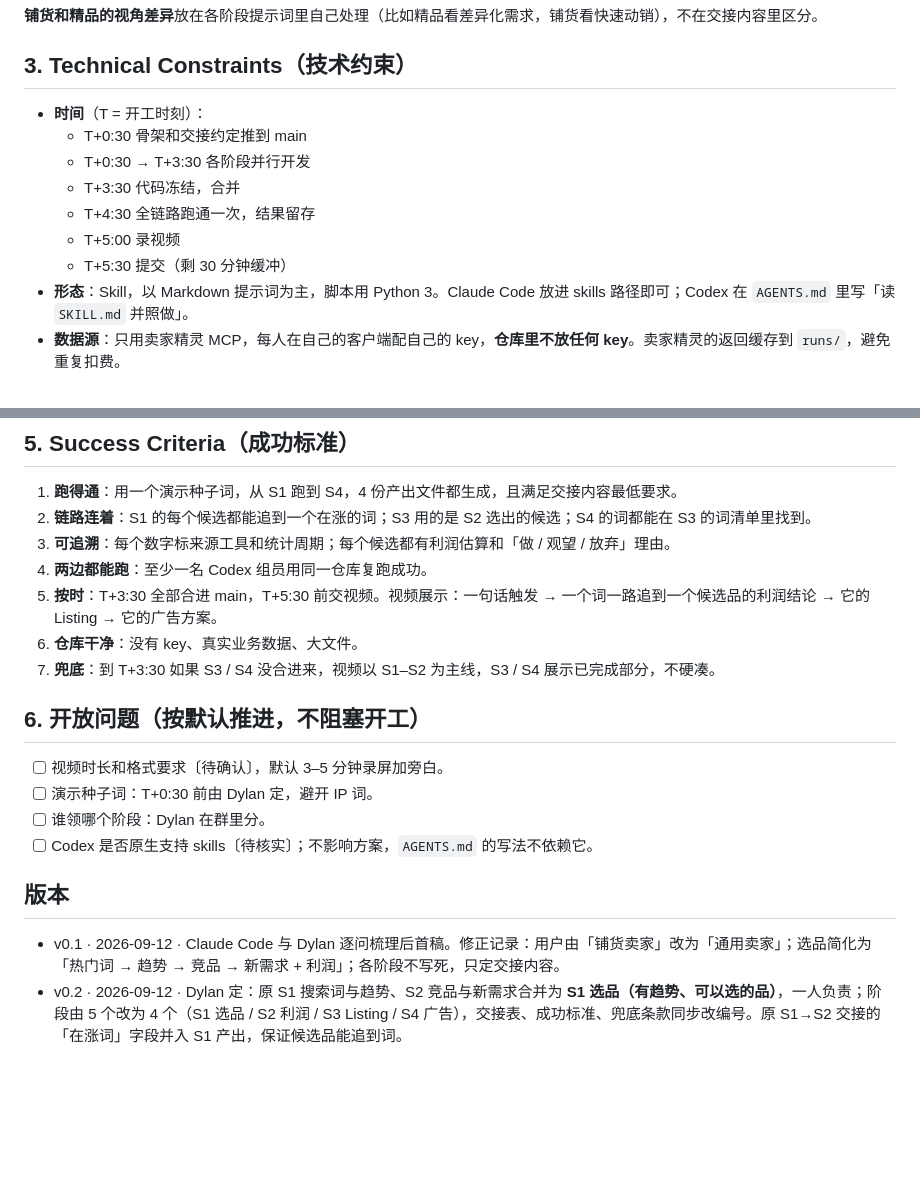
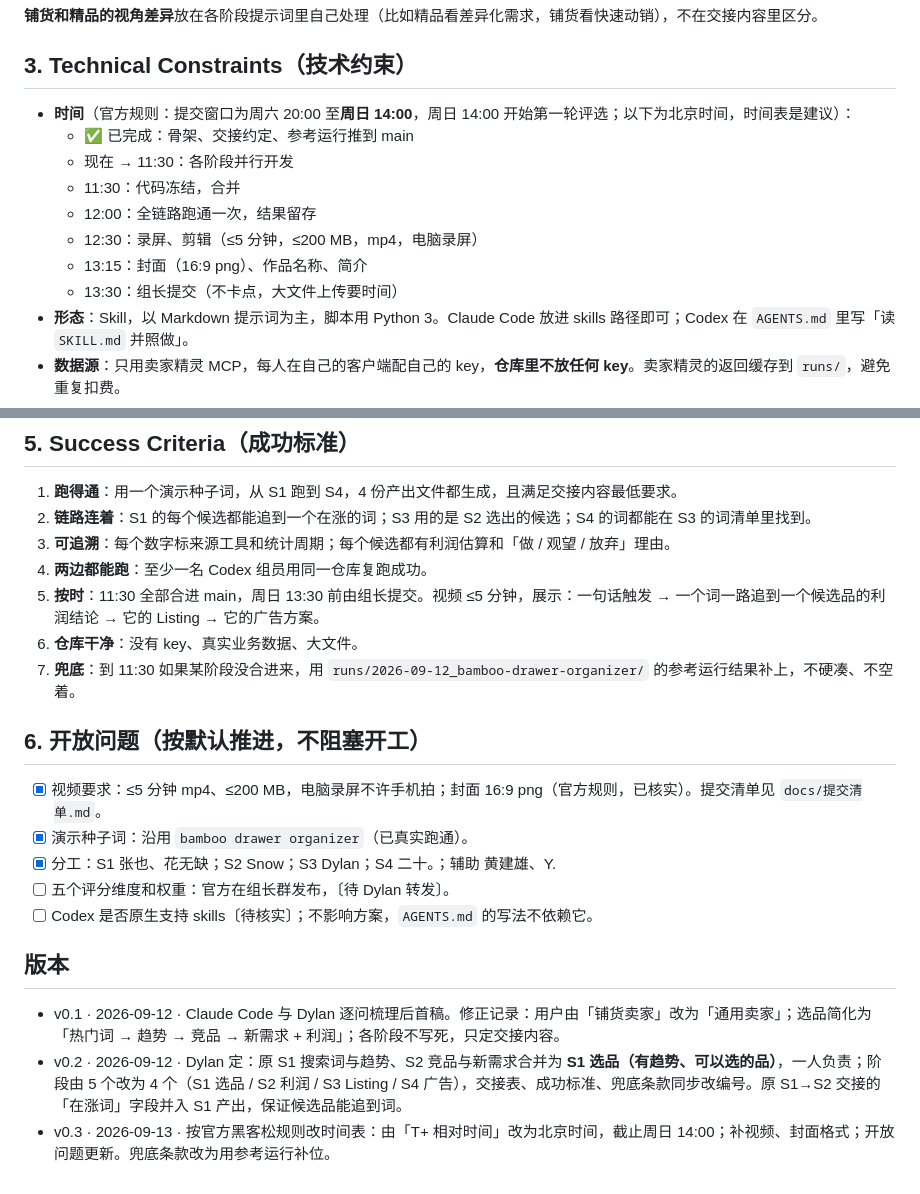
Before and after one commit to dylan187-web/Amazon-Agent-Group81, a Markdown page: SPEC.md, 2 parts joined by grey strips. Rendered like a GitHub page; blank space fills up the shorter version.

```diff
--- a/SPEC.md
+++ b/SPEC.md
@@ -63,13 +63,14 @@ updated: 2026-09-12
 
 ## 3. Technical Constraints（技术约束）
 
-- **时间**（T = 开工时刻）：
-  - T+0:30 骨架和交接约定推到 main
-  - T+0:30 → T+3:30 各阶段并行开发
-  - T+3:30 代码冻结，合并
-  - T+4:30 全链路跑通一次，结果留存
-  - T+5:00 录视频
-  - T+5:30 提交（剩 30 分钟缓冲）
+- **时间**（官方规则：提交窗口为周六 20:00 至**周日 14:00**，周日 14:00 开始第一轮评选；以下为北京时间，时间表是建议）：
+  - ✅ 已完成：骨架、交接约定、参考运行推到 main
+  - 现在 → 11:30：各阶段并行开发
+  - 11:30：代码冻结，合并
+  - 12:00：全链路跑通一次，结果留存
+  - 12:30：录屏、剪辑（≤5 分钟，≤200 MB，mp4，电脑录屏）
+  - 13:15：封面（16:9 png）、作品名称、简介
+  - 13:30：组长提交（不卡点，大文件上传要时间）
 - **形态**：Skill，以 Markdown 提示词为主，脚本用 Python 3。Claude Code 放进 skills 路径即可；Codex 在 `AGENTS.md` 里写「读 `SKILL.md` 并照做」。
 - **数据源**：只用卖家精灵 MCP，每人在自己的客户端配自己的 key，**仓库里不放任何 key**。卖家精灵的返回缓存到 `runs/`，避免重复扣费。
 - **可复现**：Skill 每次跑结果会有差异，视频以 T+4:30 那次留存结果为主线。
@@ -94,18 +95,20 @@ updated: 2026-09-12
 2. **链路连着**：S1 的每个候选都能追到一个在涨的词；S3 用的是 S2 选出的候选；S4 的词都能在 S3 的词清单里找到。
 3. **可追溯**：每个数字标来源工具和统计周期；每个候选都有利润估算和「做 / 观望 / 放弃」理由。
 4. **两边都能跑**：至少一名 Codex 组员用同一仓库复跑成功。
-5. **按时**：T+3:30 全部合进 main，T+5:30 前交视频。视频展示：一句话触发 → 一个词一路追到一个候选品的利润结论 → 它的 Listing → 它的广告方案。
+5. **按时**：11:30 全部合进 main，周日 13:30 前由组长提交。视频 ≤5 分钟，展示：一句话触发 → 一个词一路追到一个候选品的利润结论 → 它的 Listing → 它的广告方案。
 6. **仓库干净**：没有 key、真实业务数据、大文件。
-7. **兜底**：到 T+3:30 如果 S3 / S4 没合进来，视频以 S1–S2 为主线，S3 / S4 展示已完成部分，不硬凑。
+7. **兜底**：到 11:30 如果某阶段没合进来，用 `runs/2026-09-12_bamboo-drawer-organizer/` 的参考运行结果补上，不硬凑、不空着。
 
 ## 6. 开放问题（按默认推进，不阻塞开工）
 
-- [ ] 视频时长和格式要求〔待确认〕，默认 3–5 分钟录屏加旁白。
-- [ ] 演示种子词：T+0:30 前由 Dylan 定，避开 IP 词。
-- [ ] 谁领哪个阶段：Dylan 在群里分。
+- [x] 视频要求：≤5 分钟 mp4、≤200 MB，电脑录屏不许手机拍；封面 16:9 png（官方规则，已核实）。提交清单见 `docs/提交清单.md`。
+- [x] 演示种子词：沿用 `bamboo drawer organizer`（已真实跑通）。
+- [x] 分工：S1 张也、花无缺；S2 Snow；S3 Dylan；S4 二十。；辅助 黄建雄、Y.
+- [ ] 五个评分维度和权重：官方在组长群发布，〔待 Dylan 转发〕。
 - [ ] Codex 是否原生支持 skills〔待核实〕；不影响方案，`AGENTS.md` 的写法不依赖它。
 
 ## 版本
 
 - v0.1 · 2026-09-12 · Claude Code 与 Dylan 逐问梳理后首稿。修正记录：用户由「铺货卖家」改为「通用卖家」；选品简化为「热门词 → 趋势 → 竞品 → 新需求 + 利润」；各阶段不写死，只定交接内容。
 - v0.2 · 2026-09-12 · Dylan 定：原 S1 搜索词与趋势、S2 竞品与新需求合并为 **S1 选品（有趋势、可以选的品）**，一人负责；阶段由 5 个改为 4 个（S1 选品 / S2 利润 / S3 Listing / S4 广告），交接表、成功标准、兜底条款同步改编号。原 S1→S2 交接的「在涨词」字段并入 S1 产出，保证候选品能追到词。
+- v0.3 · 2026-09-13 · 按官方黑客松规则改时间表：由「T+ 相对时间」改为北京时间，截止周日 14:00；补视频、封面格式；开放问题更新。兜底条款改为用参考运行补位。
```
Also changed, not shown: docs/提交清单.md (added, +47 -0 lines).
